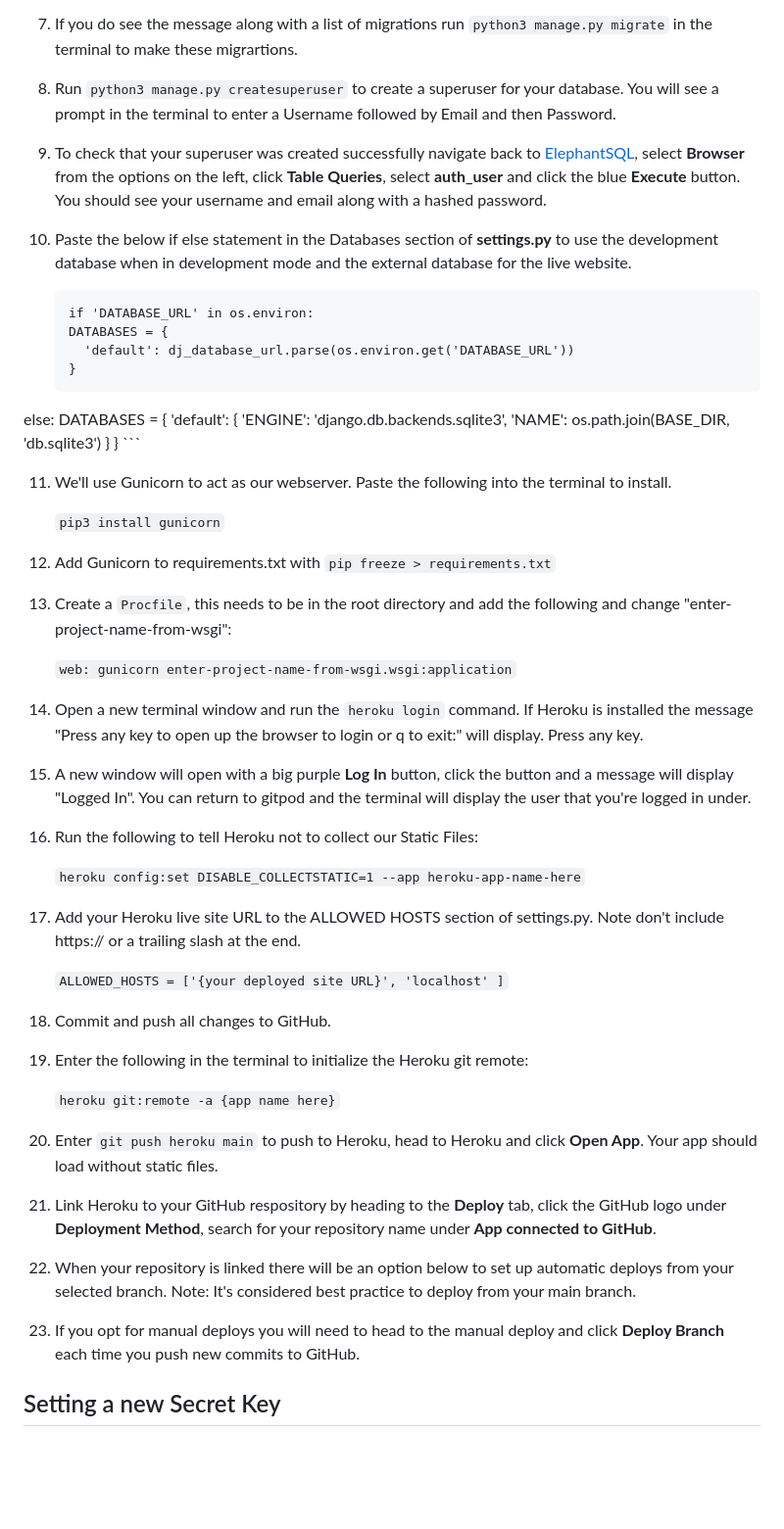
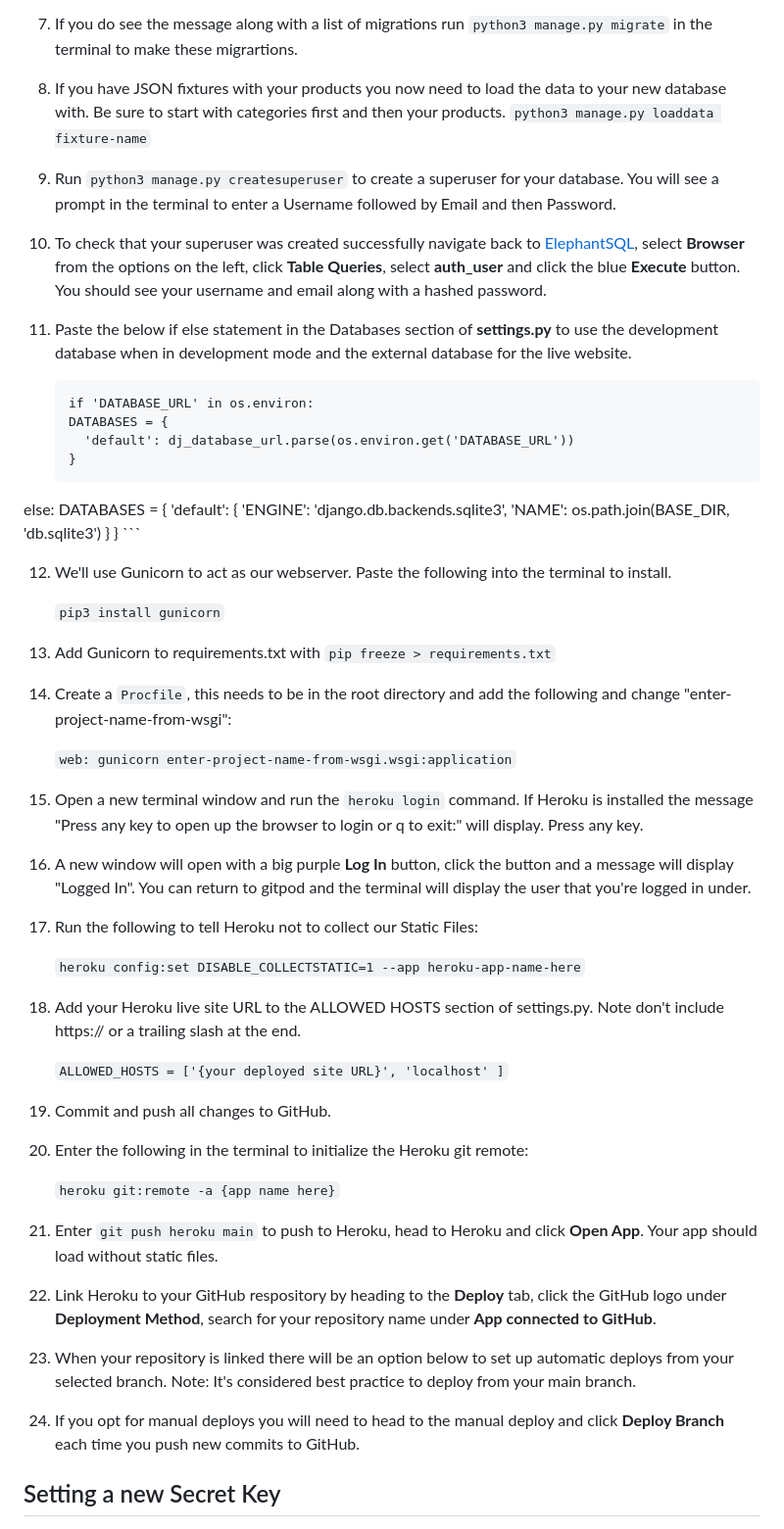
Before and after one commit to Code-Institute-Submissions/abz2489-bookmark-it, a Markdown page: README.md, the part around one of its changes. Shown at 98% size. Drawn GitHub-style; blank space fills up the shorter version.

````diff
--- a/README.md
+++ b/README.md
@@ -283,11 +283,14 @@ Heroku was used to deploy this project. Follow the steps below to deploy.
 
 7. If you do see the message along with a list of migrations run ```python3 manage.py migrate``` in the terminal to make these migrartions.
 
-8. Run ```python3 manage.py createsuperuser``` to create a superuser for your database. You will see a prompt in the terminal to enter a Username followed by Email and then Password.
+8. If you have JSON fixtures with your products you now need to load the data to your new database with. Be sure to start with categories first and then your products.
+    ```python3 manage.py loaddata fixture-name```
 
-9. To check that your superuser was created successfully navigate back to [ElephantSQL](https://www.elephantsql.com/), select **Browser** from the options on the left, click **Table Queries**, select **auth_user** and click the blue **Execute** button. You should see your username and email along with a hashed password.
+9. Run ```python3 manage.py createsuperuser``` to create a superuser for your database. You will see a prompt in the terminal to enter a Username followed by Email and then Password.
 
-10. Paste the below if else statement in the Databases section of **settings.py** to use the development database when in development mode and the external database for the live website.
+10. To check that your superuser was created successfully navigate back to [ElephantSQL](https://www.elephantsql.com/), select **Browser** from the options on the left, click **Table Queries**, select **auth_user** and click the blue **Execute** button. You should see your username and email along with a hashed password.
+
+11. Paste the below if else statement in the Databases section of **settings.py** to use the development database when in development mode and the external database for the live website.
     ```
     if 'DATABASE_URL' in os.environ:
     DATABASES = {
@@ -302,41 +305,41 @@ else:
     }
     ```
 
-11. We'll use Gunicorn to act as our webserver. Paste the following into the terminal to install.
+12. We'll use Gunicorn to act as our webserver. Paste the following into the terminal to install.
 
     ```pip3 install gunicorn```
 
-12. Add Gunicorn to requirements.txt with ```pip freeze > requirements.txt```
+13. Add Gunicorn to requirements.txt with ```pip freeze > requirements.txt```
 
-13. Create a ```Procfile```, this needs to be in the root directory and add the following and change "enter-project-name-from-wsgi":
+14. Create a ```Procfile```, this needs to be in the root directory and add the following and change "enter-project-name-from-wsgi":
 
     ```web: gunicorn enter-project-name-from-wsgi.wsgi:application```
 
-14. Open a new terminal window and run the ```heroku login``` command. If Heroku is installed the message "Press any key to open up the browser to login or q to exit:" will display. Press any key.
+15. Open a new terminal window and run the ```heroku login``` command. If Heroku is installed the message "Press any key to open up the browser to login or q to exit:" will display. Press any key.
 
-15. A new window will open with a big purple **Log In** button, click the button and a message will display "Logged In". You can return to gitpod and the terminal will display the user that you're logged in under.
+16. A new window will open with a big purple **Log In** button, click the button and a message will display "Logged In". You can return to gitpod and the terminal will display the user that you're logged in under.
 
-16. Run the following to tell Heroku not to collect our Static Files:
+17. Run the following to tell Heroku not to collect our Static Files:
 
     ```heroku config:set DISABLE_COLLECTSTATIC=1 --app heroku-app-name-here```
 
-17. Add your Heroku live site URL to the ALLOWED HOSTS section of settings.py. Note don't include https:// or a trailing slash at the end.
+18. Add your Heroku live site URL to the ALLOWED HOSTS section of settings.py. Note don't include https:// or a trailing slash at the end.
 
     ```ALLOWED_HOSTS = ['{your deployed site URL}', 'localhost' ]```
 
-18. Commit and push all changes to GitHub.
+19. Commit and push all changes to GitHub.
 
-19. Enter the following in the terminal to initialize the Heroku git remote:
+20. Enter the following in the terminal to initialize the Heroku git remote:
 
     ```heroku git:remote -a {app name here}```
 
-20. Enter ```git push heroku main``` to push to Heroku, head to Heroku and click **Open App**. Your app should load without static files.
+21. Enter ```git push heroku main``` to push to Heroku, head to Heroku and click **Open App**. Your app should load without static files.
 
-21. Link Heroku to your GitHub respository by heading to the **Deploy** tab, click the GitHub logo under **Deployment Method**, search for your repository name under **App connected to GitHub**.
+22. Link Heroku to your GitHub respository by heading to the **Deploy** tab, click the GitHub logo under **Deployment Method**, search for your repository name under **App connected to GitHub**.
 
-22. When your repository is linked there will be an option below to set up automatic deploys from your selected branch. Note: It's considered best practice to deploy from your main branch.
+23. When your repository is linked there will be an option below to set up automatic deploys from your selected branch. Note: It's considered best practice to deploy from your main branch.
 
-23. If you opt for manual deploys you will need to head to the manual deploy and click **Deploy Branch** each time you push new commits to GitHub.
+24. If you opt for manual deploys you will need to head to the manual deploy and click **Deploy Branch** each time you push new commits to GitHub.
 
 ## Setting a new Secret Key
 1. We need to change the auto generated secret key by heading to [Djecrety](https://djecrety.ir/). This is a random key generator.
````
Also changed, not shown: other parts of README.md (+18 -1 lines).
